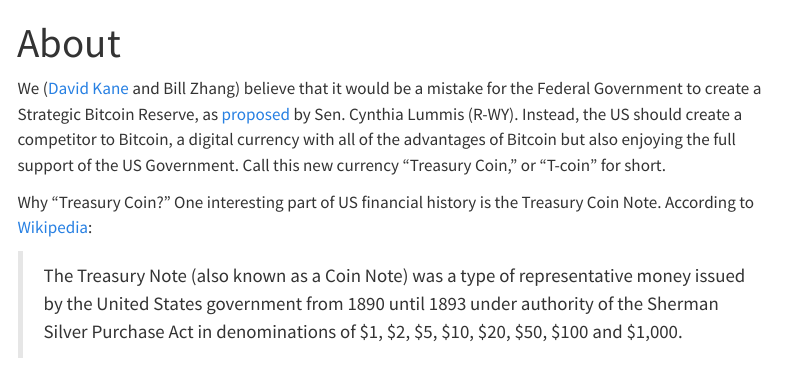
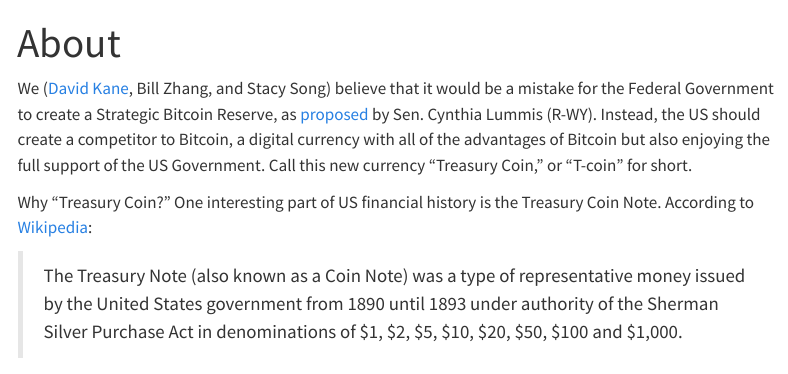
Before and after one commit to davidkane9/treasury-coin, a Quarto document (about.qmd): the page in a window 1100 px wide, from its top. Rendered offline with R 4.5, knitr and Pandoc in place of Quarto, with nearby package versions; menus at the side of the page are left out.

Commit message:
include Stacy

```diff
--- a/about.qmd
+++ b/about.qmd
@@ -2,7 +2,7 @@
 title: "About"
 ---
 
-We ([David Kane](https://davidkane.info/) and Bill Zhang) believe that it would be a mistake for the Federal Government to create a Strategic Bitcoin Reserve, as [proposed](https://www.congress.gov/bill/118th-congress/senate-bill/4912/all-info) by Sen. Cynthia Lummis (R-WY). Instead, the US should create a competitor to Bitcoin, a digital currency with all of the advantages of Bitcoin but also enjoying the full support of the US Government. Call this new currency "Treasury Coin," or "T-coin" for short.
+We ([David Kane](https://davidkane.info/), Bill Zhang, and Stacy Song) believe that it would be a mistake for the Federal Government to create a Strategic Bitcoin Reserve, as [proposed](https://www.congress.gov/bill/118th-congress/senate-bill/4912/all-info) by Sen. Cynthia Lummis (R-WY). Instead, the US should create a competitor to Bitcoin, a digital currency with all of the advantages of Bitcoin but also enjoying the full support of the US Government. Call this new currency "Treasury Coin," or "T-coin" for short.
 
 
 Why "Treasury Coin?" One interesting part of US financial history is the Treasury Coin Note. According to [Wikipedia](https://en.wikipedia.org/wiki/Treasury_Note_(1890%E2%80%931891)):
```
